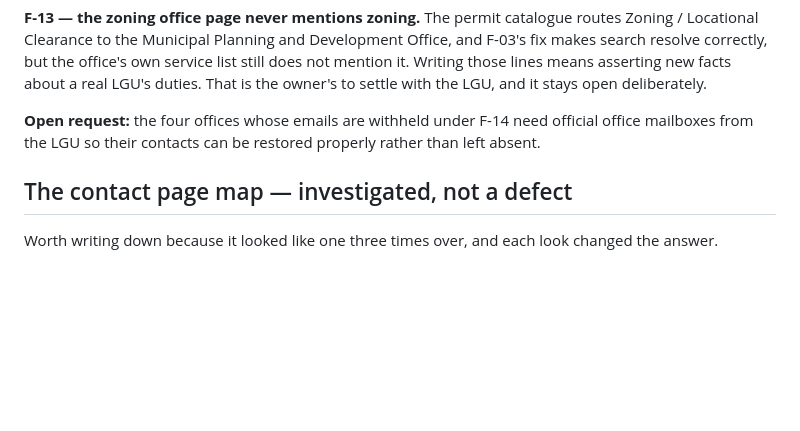
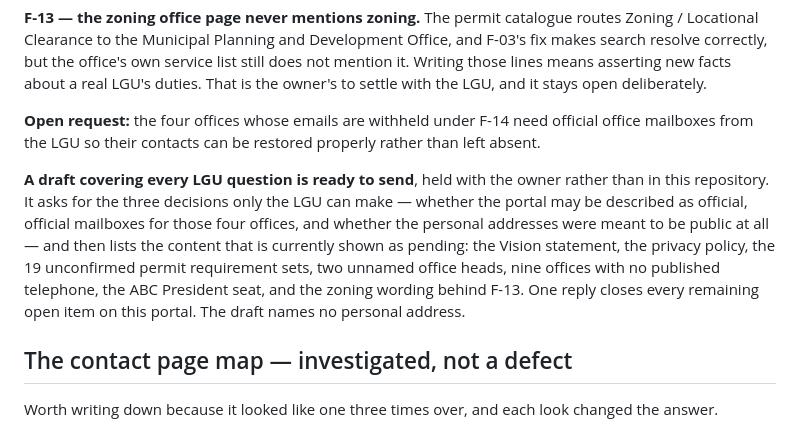
Before and after one commit to Upupapp/eBPCO-Website, a Markdown page: SWEEP-2026-08-30.md, the part around the change. Drawn GitHub-style; blank space fills up the shorter version.

Commit message:
Note that the LGU letter is drafted and what it covers
Every remaining open item on this portal needs the same correspondent, so it
is one letter rather than three: the three decisions only the LGU can make,
then the content currently shown as pending — Vision statement, privacy
policy, the 19 unconfirmed permit requirement sets, two unnamed office heads,
nine offices with no telephone, the ABC President seat, and the zoning wording
behind F-13.

The draft is held with the owner, not committed here: this repository is
public, and correspondence addressed to a named municipal office does not
belong in it. It names no personal address either — the four offices are
identified by office, which is what the LGU needs in order to answer.

Not sent. Sending it is the owner's, both because it is outward-facing
correspondence with a government office and because the answers commit them,
not me.

Co-Authored-By: Claude Opus 5 (1M context) <noreply@anthropic.com>

```diff
--- a/SWEEP-2026-08-30.md
+++ b/SWEEP-2026-08-30.md
@@ -206,6 +206,15 @@ LGU, and it stays open deliberately.
 **Open request:** the four offices whose emails are withheld under F-14 need official office
 mailboxes from the LGU so their contacts can be restored properly rather than left absent.
 
+**A draft covering every LGU question is ready to send**, held with the owner rather than in this
+repository. It asks for the three decisions only the LGU can make — whether the portal may be
+described as official, official mailboxes for those four offices, and whether the personal
+addresses were meant to be public at all — and then lists the content that is currently shown as
+pending: the Vision statement, the privacy policy, the 19 unconfirmed permit requirement sets, two
+unnamed office heads, nine offices with no published telephone, the ABC President seat, and the
+zoning wording behind F-13. One reply closes every remaining open item on this portal. The draft
+names no personal address.
+
 ## The contact page map — investigated, not a defect
 
 Worth writing down because it looked like one three times over, and each look
```
